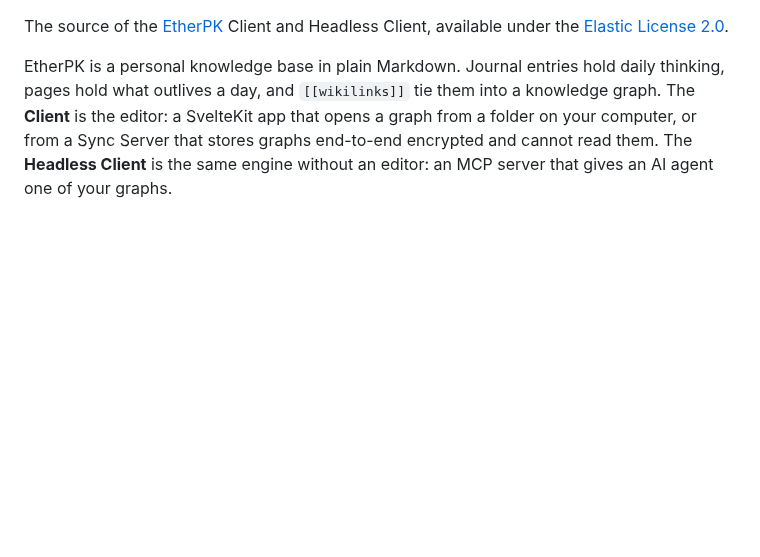
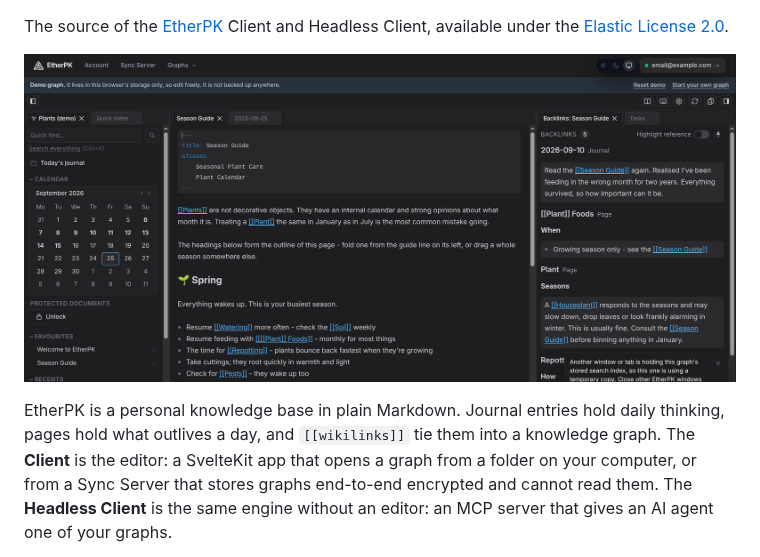
Before and after one commit to appsoftwareltd/etherpk-client, a Markdown page: README.md, the part around one of its changes. GitHub-like rendering; pictures changed too: .github/assets/etherpk-client.png (added); blank space fills up the shorter version.

```diff
--- a/README.md
+++ b/README.md
@@ -2,6 +5,8 @@
 
 The source of the [EtherPK](https://etherpk.com) Client and Headless Client, available under the
 [Elastic License 2.0](LICENSE).
+
+![The EtherPK Client: the graph sidebar with its journal calendar, a page in the editor, and the page's backlinks](.github/assets/etherpk-client.png)
 
 EtherPK is a personal knowledge base in plain Markdown. Journal entries hold daily thinking, pages
 hold what outlives a day, and `[[wikilinks]]` tie them into a knowledge graph. The **Client** is the
```
Also changed, not shown: other parts of README.md (+3 -0 lines), 1 other file.
